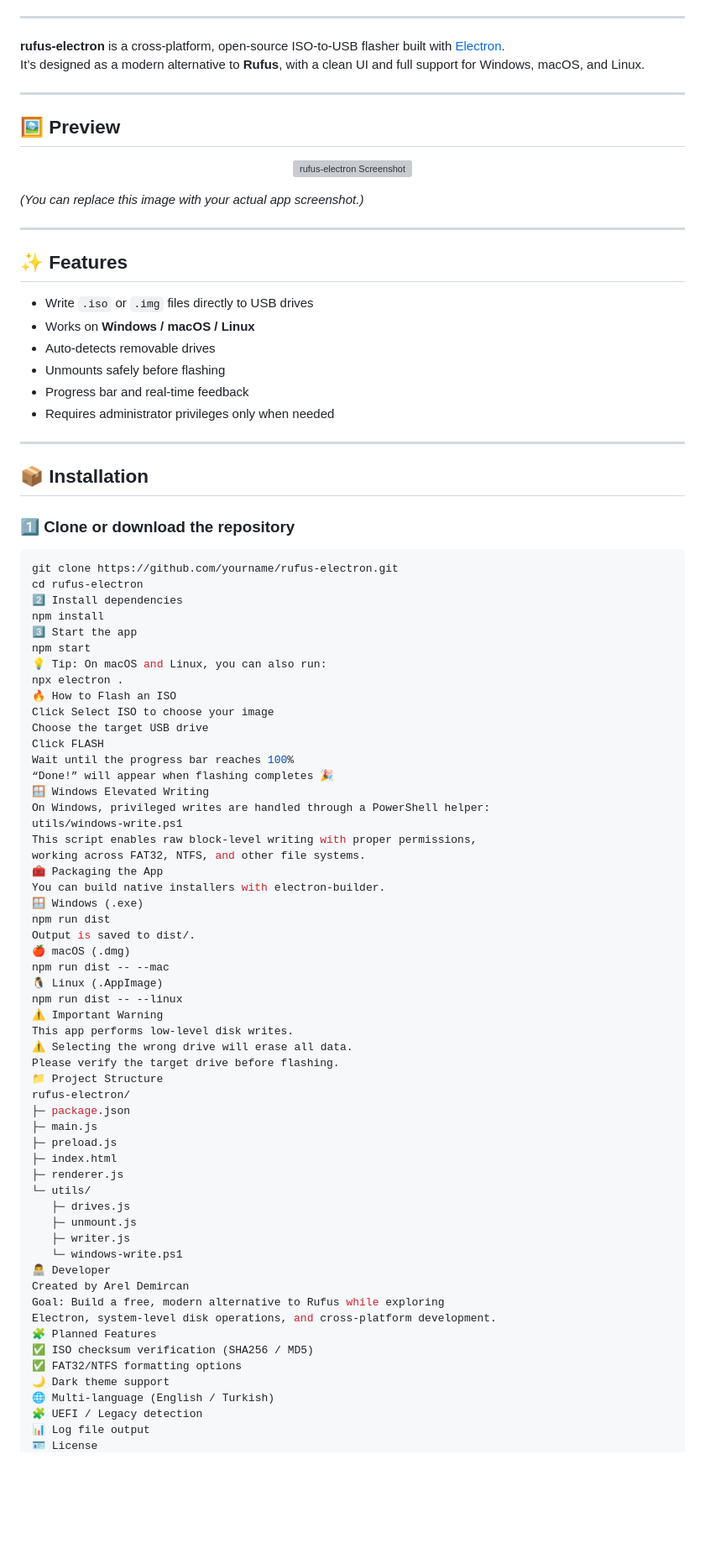
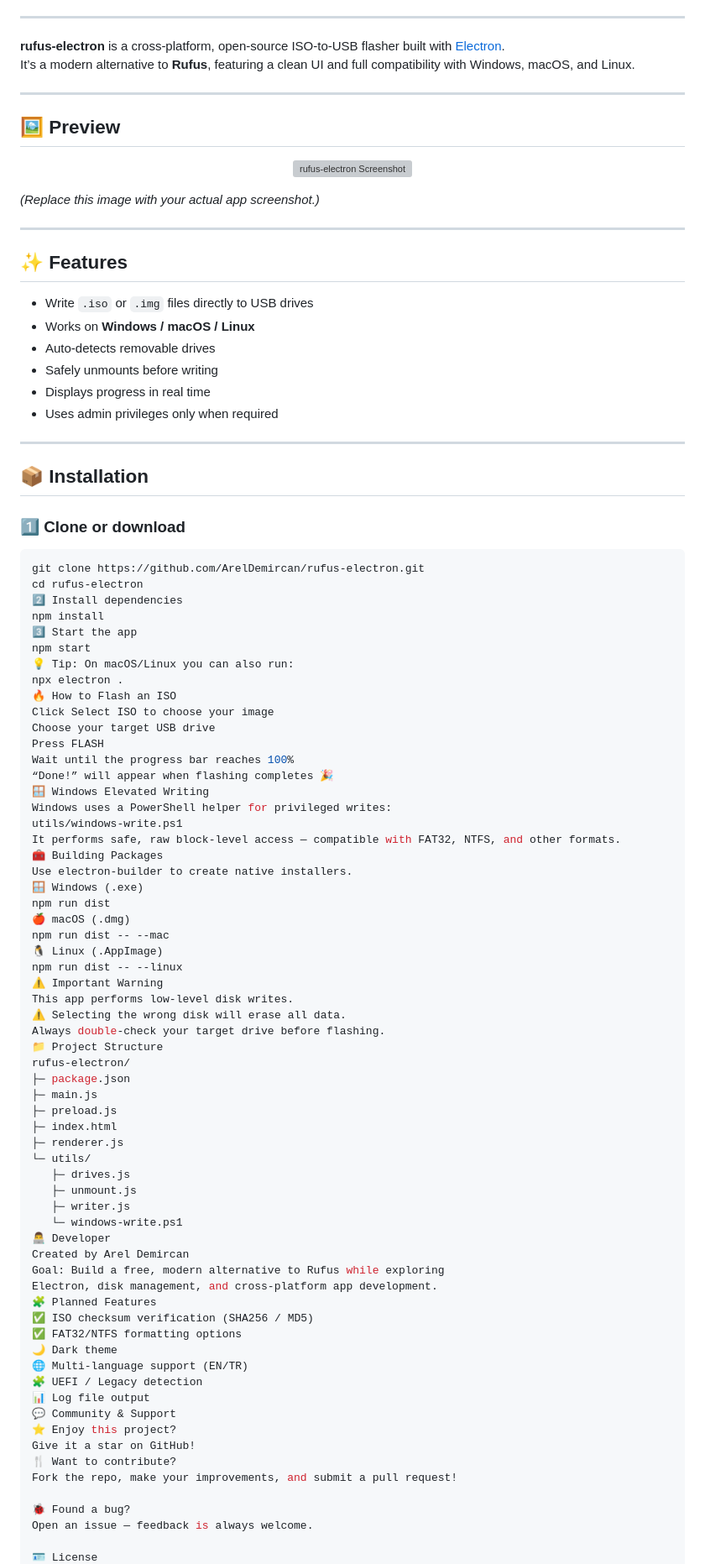
Before and after one commit to ArelDemircan/rufus-electron, a Markdown page: README.md, the part around the change printed below. Shown: that part at 84% size. Drawn GitHub-style; blank space fills up the shorter version; grey boxes are pictures that could not be loaded.

````diff
--- a/README.md
+++ b/README.md
@@ -8,7 +8,7 @@
 ---
 
 **rufus-electron** is a cross-platform, open-source ISO-to-USB flasher built with [Electron](https://www.electronjs.org/).
-It’s designed as a modern alternative to **Rufus**, with a clean UI and full support for Windows, macOS, and Linux.
+It’s a modern alternative to **Rufus**, featuring a clean UI and full compatibility with Windows, macOS, and Linux.
 
 ---
 
@@ -18,7 +18,7 @@ It’s designed as a modern alternative to **Rufus**, with a clean UI and full s
   <img src="./assets/screenshot.png" alt="rufus-electron Screenshot" width="700">
 </p>
 
-*(You can replace this image with your actual app screenshot.)*
+*(Replace this image with your actual app screenshot.)*
 
 ---
 
@@ -27,48 +27,46 @@ It’s designed as a modern alternative to **Rufus**, with a clean UI and full s
 - Write `.iso` or `.img` files directly to USB drives
 - Works on **Windows / macOS / Linux**
 - Auto-detects removable drives
-- Unmounts safely before flashing
-- Progress bar and real-time feedback
-- Requires administrator privileges only when needed
+- Safely unmounts before writing
+- Displays progress in real time
+- Uses admin privileges only when required
 
 ---
 
 ## 📦 Installation
 
-### 1️⃣ Clone or download the repository
+### 1️⃣ Clone or download
 ```bash
-git clone https://github.com/yourname/rufus-electron.git
+git clone https://github.com/ArelDemircan/rufus-electron.git
 cd rufus-electron
 2️⃣ Install dependencies
 npm install
 3️⃣ Start the app
 npm start
-💡 Tip: On macOS and Linux, you can also run:
+💡 Tip: On macOS/Linux you can also run:
 npx electron .
 🔥 How to Flash an ISO
 Click Select ISO to choose your image
-Choose the target USB drive
-Click FLASH
+Choose your target USB drive
+Press FLASH
 Wait until the progress bar reaches 100%
 “Done!” will appear when flashing completes 🎉
 🪟 Windows Elevated Writing
-On Windows, privileged writes are handled through a PowerShell helper:
+Windows uses a PowerShell helper for privileged writes:
 utils/windows-write.ps1
-This script enables raw block-level writing with proper permissions,
-working across FAT32, NTFS, and other file systems.
-🧰 Packaging the App
-You can build native installers with electron-builder.
+It performs safe, raw block-level access — compatible with FAT32, NTFS, and other formats.
+🧰 Building Packages
+Use electron-builder to create native installers.
 🪟 Windows (.exe)
 npm run dist
-Output is saved to dist/.
 🍎 macOS (.dmg)
 npm run dist -- --mac
 🐧 Linux (.AppImage)
 npm run dist -- --linux
 ⚠️ Important Warning
 This app performs low-level disk writes.
-⚠️ Selecting the wrong drive will erase all data.
-Please verify the target drive before flashing.
+⚠️ Selecting the wrong disk will erase all data.
+Always double-check your target drive before flashing.
 📁 Project Structure
 rufus-electron/
 ├─ package.json
@@ -84,12 +82,21 @@ rufus-electron/
 👨‍💻 Developer
 Created by Arel Demircan
 Goal: Build a free, modern alternative to Rufus while exploring
-Electron, system-level disk operations, and cross-platform development.
+Electron, disk management, and cross-platform app development.
 🧩 Planned Features
 ✅ ISO checksum verification (SHA256 / MD5)
 ✅ FAT32/NTFS formatting options
-🌙 Dark theme support
-🌐 Multi-language (English / Turkish)
+🌙 Dark theme
+🌐 Multi-language support (EN/TR)
 🧩 UEFI / Legacy detection
 📊 Log file output
+💬 Community & Support
+⭐ Enjoy this project?
+Give it a star on GitHub!
+🍴 Want to contribute?
+Fork the repo, make your improvements, and submit a pull request!
+
+🐞 Found a bug?
+Open an issue — feedback is always welcome.
+
 🪪 License
````
Also changed, not shown: other parts of README.md (+5 -5 lines).
